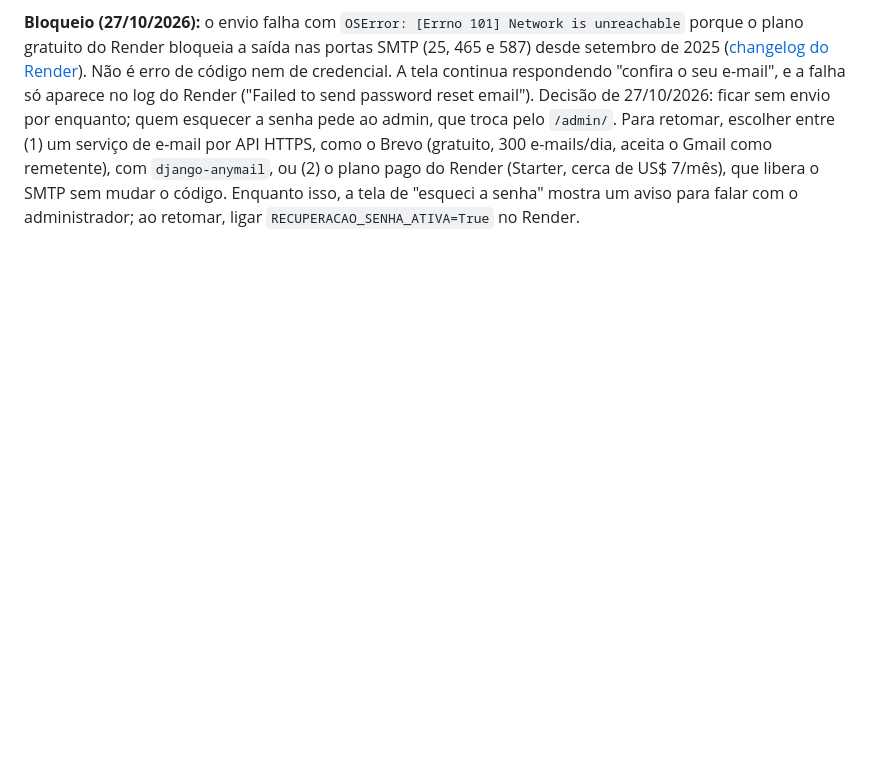
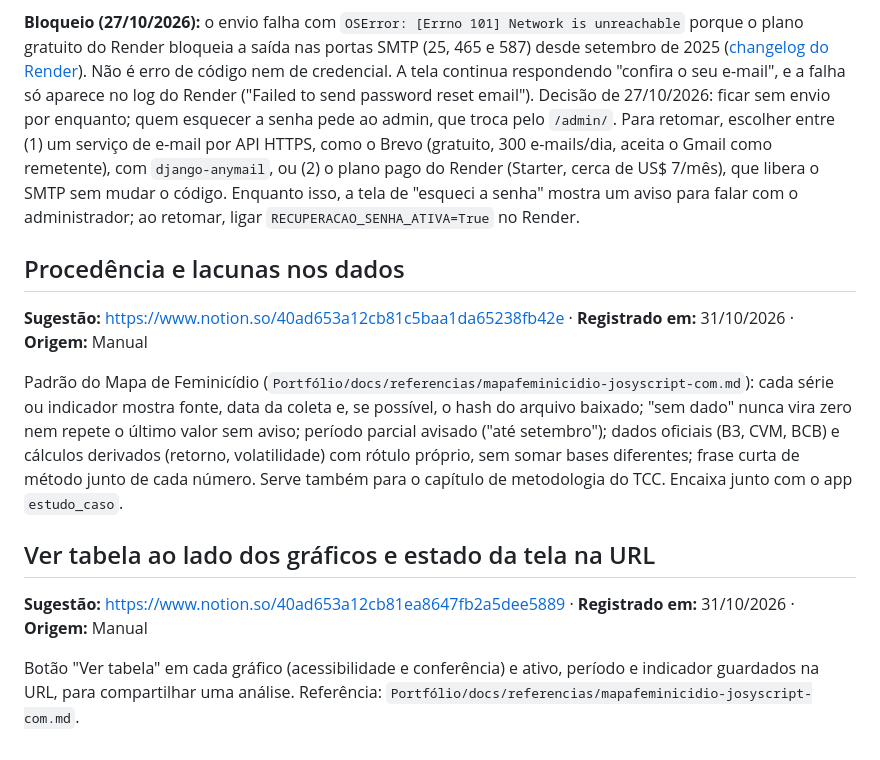
Before and after one commit to pagliarinimvp/portal-finquant, a Markdown page: PENDENCIAS.md, the part around the change. Rendered like a GitHub page; blank space fills up the shorter version.

Commit message:
Pendências inspiradas nas referências josyscript.com e Mapa de Feminicídio (31/10/2026)
Itens novos ligados ao banco Sugestões do Centro de Comando.

Co-Authored-By: Claude Opus 5.5 <noreply@anthropic.com>

```diff
--- a/PENDENCIAS.md
+++ b/PENDENCIAS.md
@@ -24,3 +24,13 @@ O cadastro pede e-mail desde 26/10/2026, mas não há tela de "esqueci a senha":
 **Código pronto (27/10/2026):** telas de "esqueci a senha" em `/contas/esqueci-a-senha/` e SMTP lido do ambiente (`EMAIL_HOST` e afins, veja `.env.example`). As variáveis do Gmail foram preenchidas no Render em 27/10/2026.
 
 **Bloqueio (27/10/2026):** o envio falha com `OSError: [Errno 101] Network is unreachable` porque o plano gratuito do Render bloqueia a saída nas portas SMTP (25, 465 e 587) desde setembro de 2025 ([changelog do Render](https://render.com/changelog/free-web-services-will-no-longer-allow-outbound-traffic-to-smtp-ports)). Não é erro de código nem de credencial. A tela continua respondendo "confira o seu e-mail", e a falha só aparece no log do Render ("Failed to send password reset email"). Decisão de 27/10/2026: ficar sem envio por enquanto; quem esquecer a senha pede ao admin, que troca pelo `/admin/`. Para retomar, escolher entre (1) um serviço de e-mail por API HTTPS, como o Brevo (gratuito, 300 e-mails/dia, aceita o Gmail como remetente), com `django-anymail`, ou (2) o plano pago do Render (Starter, cerca de US$ 7/mês), que libera o SMTP sem mudar o código. Enquanto isso, a tela de "esqueci a senha" mostra um aviso para falar com o administrador; ao retomar, ligar `RECUPERACAO_SENHA_ATIVA=True` no Render.
+
+## Procedência e lacunas nos dados
+**Sugestão:** https://www.notion.so/40ad653a12cb81c5baa1da65238fb42e · **Registrado em:** 31/10/2026 · **Origem:** Manual
+
+Padrão do Mapa de Feminicídio (`Portfólio/docs/referencias/mapafeminicidio-josyscript-com.md`): cada série ou indicador mostra fonte, data da coleta e, se possível, o hash do arquivo baixado; "sem dado" nunca vira zero nem repete o último valor sem aviso; período parcial avisado ("até setembro"); dados oficiais (B3, CVM, BCB) e cálculos derivados (retorno, volatilidade) com rótulo próprio, sem somar bases diferentes; frase curta de método junto de cada número. Serve também para o capítulo de metodologia do TCC. Encaixa junto com o app `estudo_caso`.
+
+## Ver tabela ao lado dos gráficos e estado da tela na URL
+**Sugestão:** https://www.notion.so/40ad653a12cb81ea8647fb2a5dee5889 · **Registrado em:** 31/10/2026 · **Origem:** Manual
+
+Botão "Ver tabela" em cada gráfico (acessibilidade e conferência) e ativo, período e indicador guardados na URL, para compartilhar uma análise. Referência: `Portfólio/docs/referencias/mapafeminicidio-josyscript-com.md`.
```
